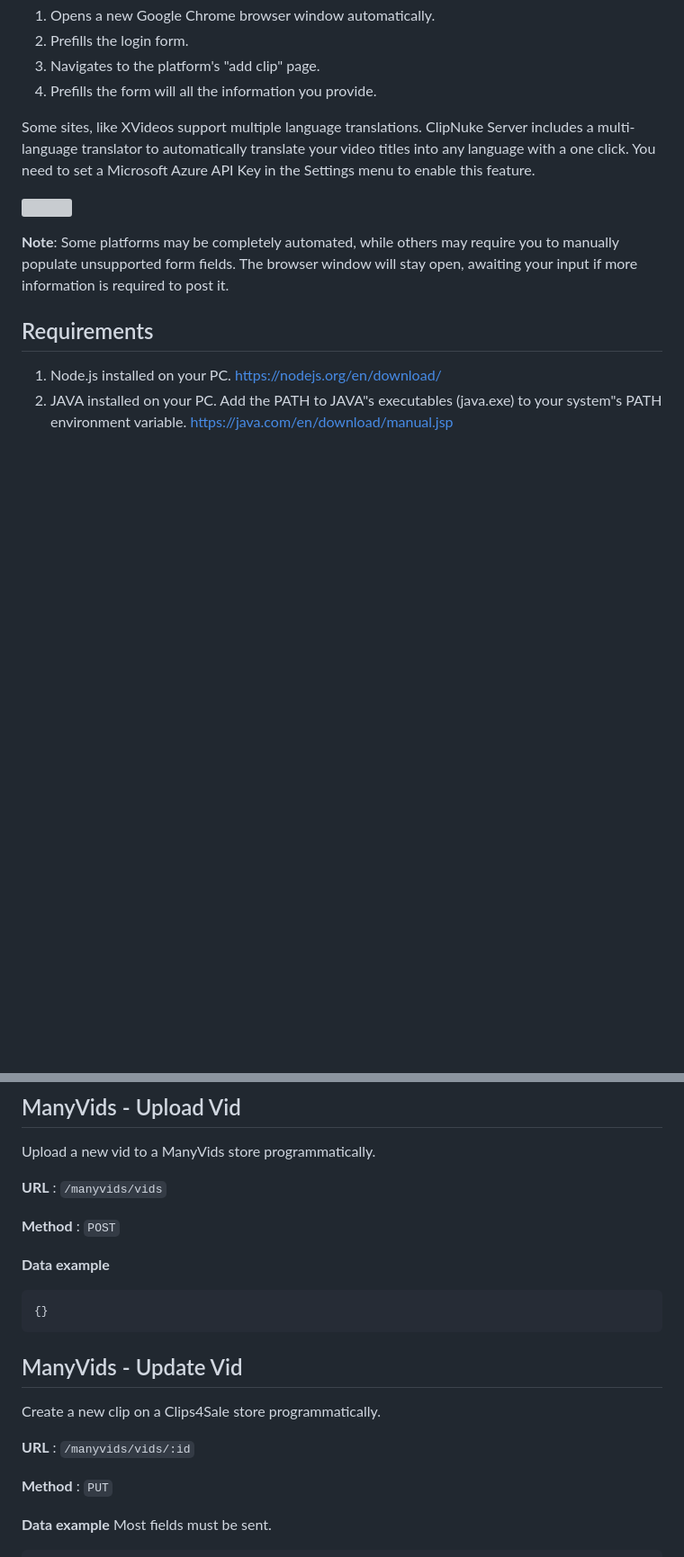
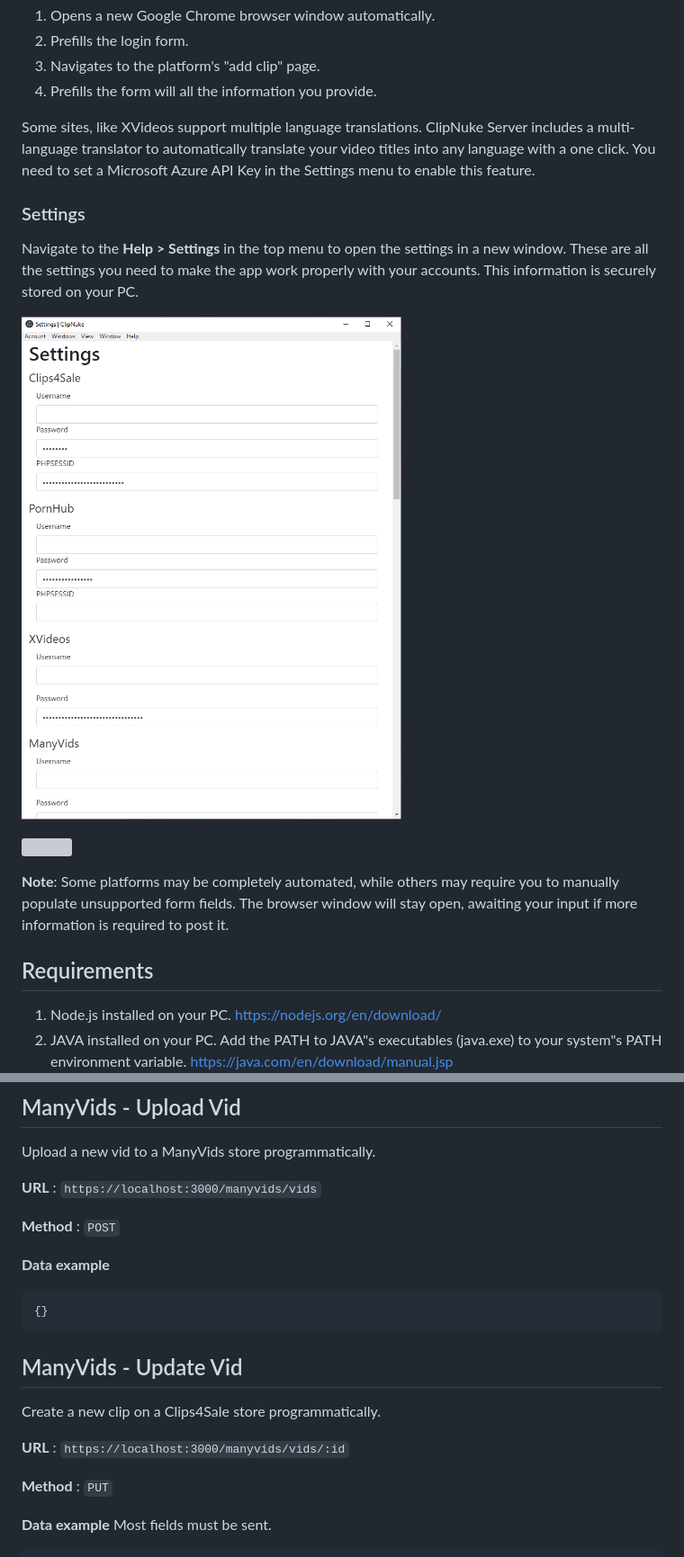
Before and after one commit to aidenvalentine/ClipNuke-Server-Win-x64, a Markdown page: README.md, 2 parts joined by grey strips. Shown: that part at 90% size. Drawn GitHub-style; pictures changed too: docs/images/clipnuke-settings.png (added); blank space fills up the shorter version; grey boxes are pictures that could not be loaded.

Commit message:
Updates README to add full URL and settings

```diff
--- a/README.md
+++ b/README.md
@@ -28,6 +28,12 @@ When you add a new clip to a platform using the REST API, the software:
 1. Prefills the form will all the information you provide.
 
 Some sites, like XVideos support multiple language translations. ClipNuke Server includes a multi-language translator to automatically translate your video titles into any language with a one click. You need to set a Microsoft Azure API Key in the Settings menu to enable this feature.
+
+### Settings
+
+Navigate to the **Help > Settings** in the top menu to open the settings in a new window. These are all the settings you need to make the app work properly with your accounts. This information is securely stored on your PC.
+
+![ClipNuke Settings](https://github.com/aidenvalentine/ClipNuke-Server-Win-x64/raw/master/docs/images/clipnuke-settings.png)
 
 [![](http://img.youtube.com/vi/z71oRkNRAQU/0.jpg)](http://www.youtube.com/watch?v=z71oRkNRAQU "ClipNuke Auto-Translator")
 
@@ -223,7 +229,7 @@ Retrieve sales info from a Clips4Sale store programmatically.
 
 Upload a new vid to a ManyVids store programmatically.
 
-**URL** : `/manyvids/vids`
+**URL** : `https://localhost:3000/manyvids/vids`
 
 **Method** : `POST`
 
@@ -237,7 +243,7 @@ Upload a new vid to a ManyVids store programmatically.
 
 Create a new clip on a Clips4Sale store programmatically.
 
-**URL** : `/manyvids/vids/:id`
+**URL** : `https://localhost:3000/manyvids/vids/:id`
 
 **Method** : `PUT`
 
```
Also changed, not shown: other parts of README.md (+7 -7 lines).
